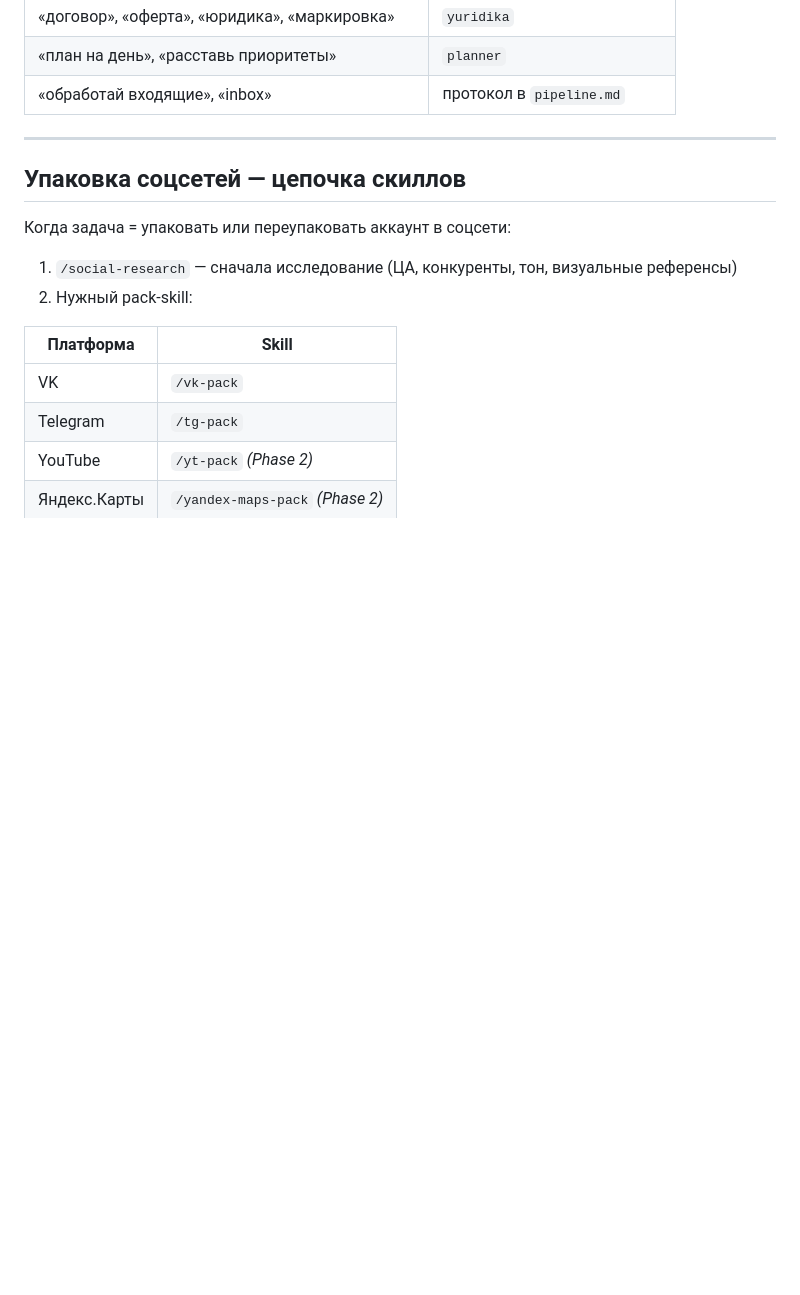
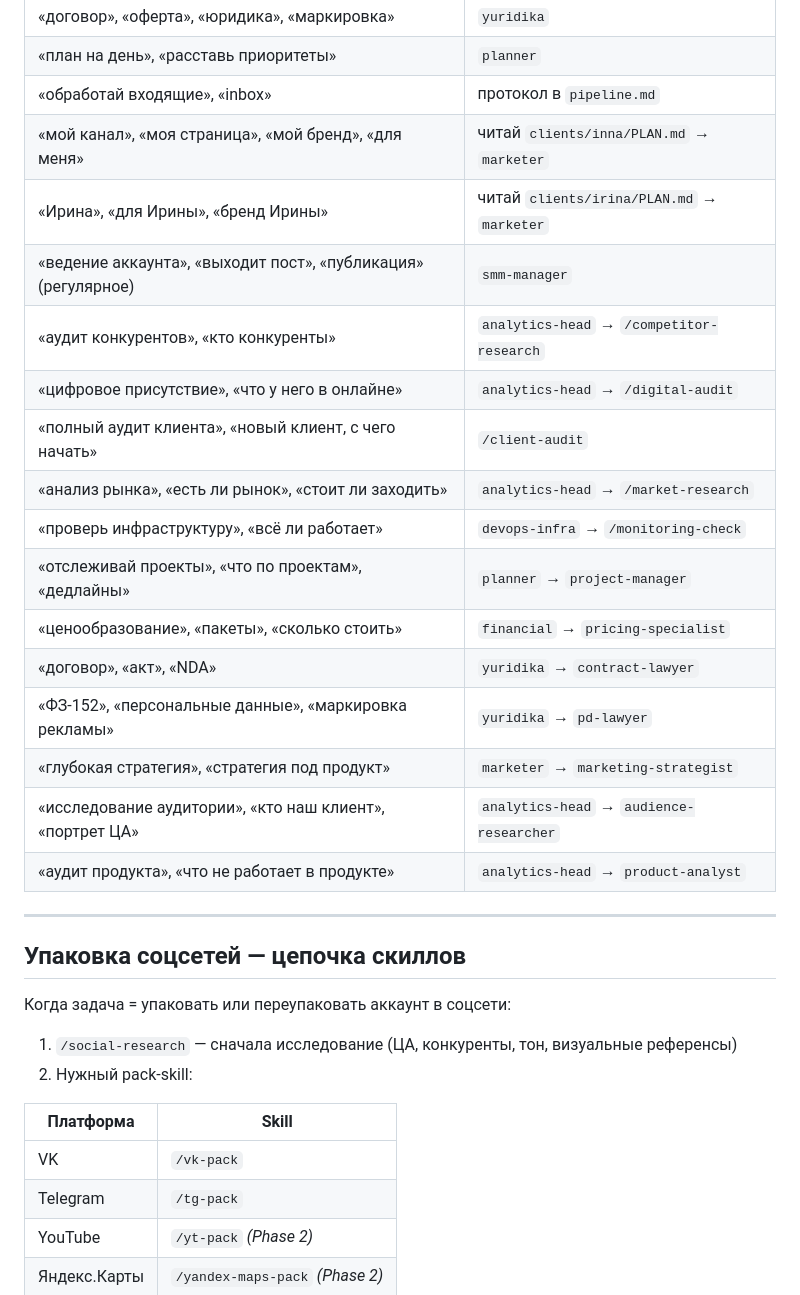
Before and after one commit to vibeideicod-cmd/my-architecture, a Markdown page: agents/routing-table.md, the part around the change. Rendered like a GitHub page; blank space fills up the shorter version.

```diff
--- a/agents/routing-table.md
+++ b/agents/routing-table.md
@@ -61,6 +61,21 @@
 | «договор», «оферта», «юридика», «маркировка» | `yuridika` |
 | «план на день», «расставь приоритеты» | `planner` |
 | «обработай входящие», «inbox» | протокол в `pipeline.md` |
+| «мой канал», «моя страница», «мой бренд», «для меня» | читай `clients/inna/PLAN.md` → `marketer` |
+| «Ирина», «для Ирины», «бренд Ирины» | читай `clients/irina/PLAN.md` → `marketer` |
+| «ведение аккаунта», «выходит пост», «публикация» (регулярное) | `smm-manager` |
+| «аудит конкурентов», «кто конкуренты» | `analytics-head` → `/competitor-research` |
+| «цифровое присутствие», «что у него в онлайне» | `analytics-head` → `/digital-audit` |
+| «полный аудит клиента», «новый клиент, с чего начать» | `/client-audit` |
+| «анализ рынка», «есть ли рынок», «стоит ли заходить» | `analytics-head` → `/market-research` |
+| «проверь инфраструктуру», «всё ли работает» | `devops-infra` → `/monitoring-check` |
+| «отслеживай проекты», «что по проектам», «дедлайны» | `planner` → `project-manager` |
+| «ценообразование», «пакеты», «сколько стоить» | `financial` → `pricing-specialist` |
+| «договор», «акт», «NDA» | `yuridika` → `contract-lawyer` |
+| «ФЗ-152», «персональные данные», «маркировка рекламы» | `yuridika` → `pd-lawyer` |
+| «глубокая стратегия», «стратегия под продукт» | `marketer` → `marketing-strategist` |
+| «исследование аудитории», «кто наш клиент», «портрет ЦА» | `analytics-head` → `audience-researcher` |
+| «аудит продукта», «что не работает в продукте» | `analytics-head` → `product-analyst` |
 
 ---
 
```
Also changed, not shown: clients/inna/PLAN.md (added, +49 -0 lines), clients/irina/PLAN.md (added, +48 -0 lines).
